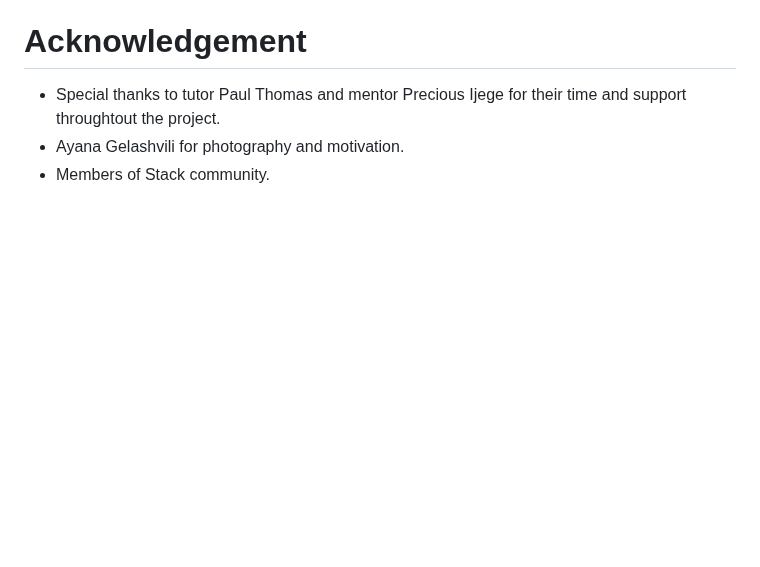
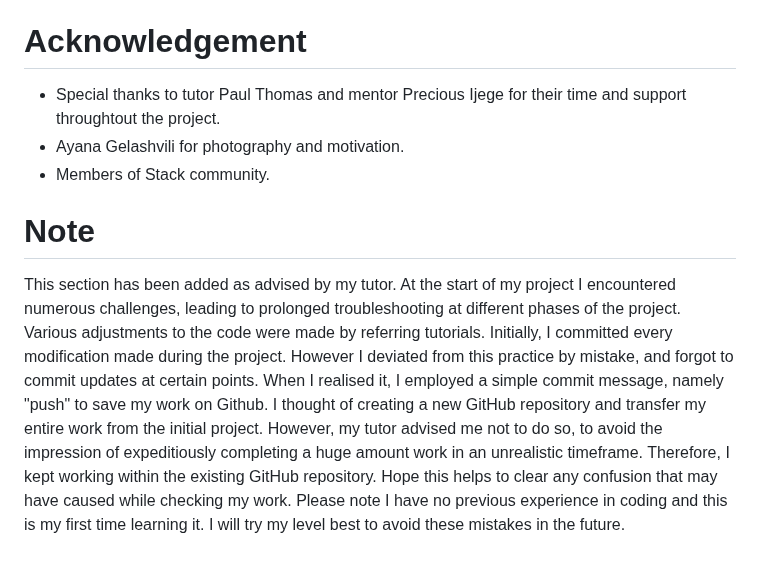
Before and after one commit to Ivane212/Walk-With-Tyson, a Markdown page: README.md, the part around the change. GitHub-like rendering; blank space fills up the shorter version.

Commit message:
crteated note

```diff
--- a/README.md
+++ b/README.md
@@ -225,3 +225,7 @@ The website was deployed from Github using the following steps:
 * Special thanks to tutor Paul Thomas and mentor Precious Ijege for their time and support throughtout the project.
 * Ayana Gelashvili for photography and motivation.
 * Members of Stack community.
+
+# Note
+
+This section has been added as advised by my tutor.   At the start of my project I encountered numerous challenges, leading to prolonged troubleshooting at different phases of the project. Various adjustments to the code were made by referring tutorials. Initially, I committed every modification made during the project. However I deviated from this practice by mistake, and forgot to commit updates at certain points. When I realised it, I employed a simple commit message, namely "push" to save my work on Github. I thought of creating a new GitHub repository and transfer my entire work from the initial project. However, my tutor advised me not to do so, to avoid the impression of expeditiously completing a huge amount work in an unrealistic timeframe. Therefore, I kept working within the existing GitHub repository. Hope this helps to clear any confusion that may have caused while checking my work. Please note I have no previous experience in coding and this is my first time learning it. I will try my level best to avoid these mistakes in the future.
```
